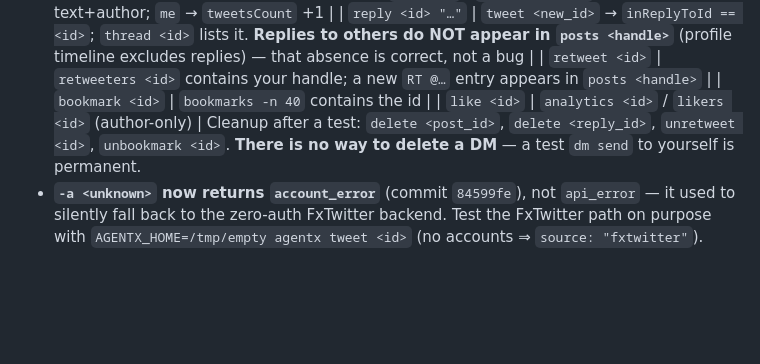
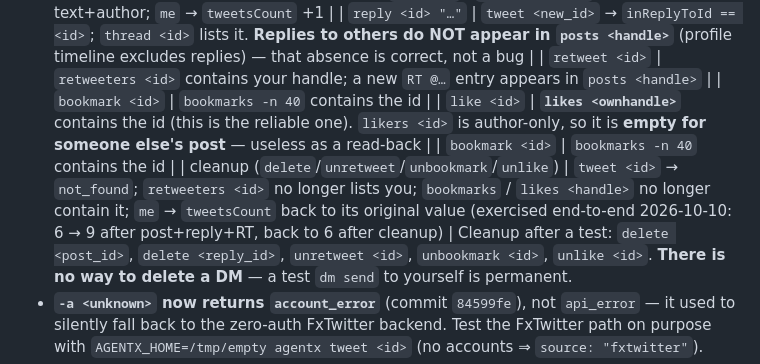
Before and after one commit to agenticspring/skills, a Markdown page: social-media/agentx/SKILL.md, the part around the change. Rendered like a GitHub page; blank space fills up the shorter version.

Commit message:
skills(agentx): like verification is likes <ownhandle>, not likers; cleanup read-backs

```diff
--- a/social-media/agentx/SKILL.md
+++ b/social-media/agentx/SKILL.md
@@ -202,8 +202,10 @@ Send with `MEDIA:/root/media/photos/photo.jpg` in response.
   | `reply <id> "…"` | `tweet <new_id>` → `inReplyToId == <id>`; `thread <id>` lists it. **Replies to others do NOT appear in `posts <handle>`** (profile timeline excludes replies) — that absence is correct, not a bug |
   | `retweet <id>` | `retweeters <id>` contains your handle; a new `RT @…` entry appears in `posts <handle>` |
   | `bookmark <id>` | `bookmarks -n 40` contains the id |
-  | `like <id>` | `analytics <id>` / `likers <id>` (author-only) |
-  Cleanup after a test: `delete <post_id>`, `delete <reply_id>`, `unretweet <id>`, `unbookmark <id>`.
+  | `like <id>` | **`likes <ownhandle>`** contains the id (this is the reliable one). `likers <id>` is author-only, so it is **empty for someone else's post** — useless as a read-back |
+  | `bookmark <id>` | `bookmarks -n 40` contains the id |
+  | cleanup (`delete`/`unretweet`/`unbookmark`/`unlike`) | `tweet <id>` → `not_found`; `retweeters <id>` no longer lists you; `bookmarks` / `likes <handle>` no longer contain it; `me` → `tweetsCount` back to its original value (exercised end-to-end 2026-10-10: 6 → 9 after post+reply+RT, back to 6 after cleanup) |
+  Cleanup after a test: `delete <post_id>`, `delete <reply_id>`, `unretweet <id>`, `unbookmark <id>`, `unlike <id>`.
   **There is no way to delete a DM** — a test `dm send` to yourself is permanent.
 - **`-a <unknown>` now returns `account_error`** (commit `84599fe`), not `api_error` — it used to
   silently fall back to the zero-auth FxTwitter backend. Test the FxTwitter path on purpose with
```
